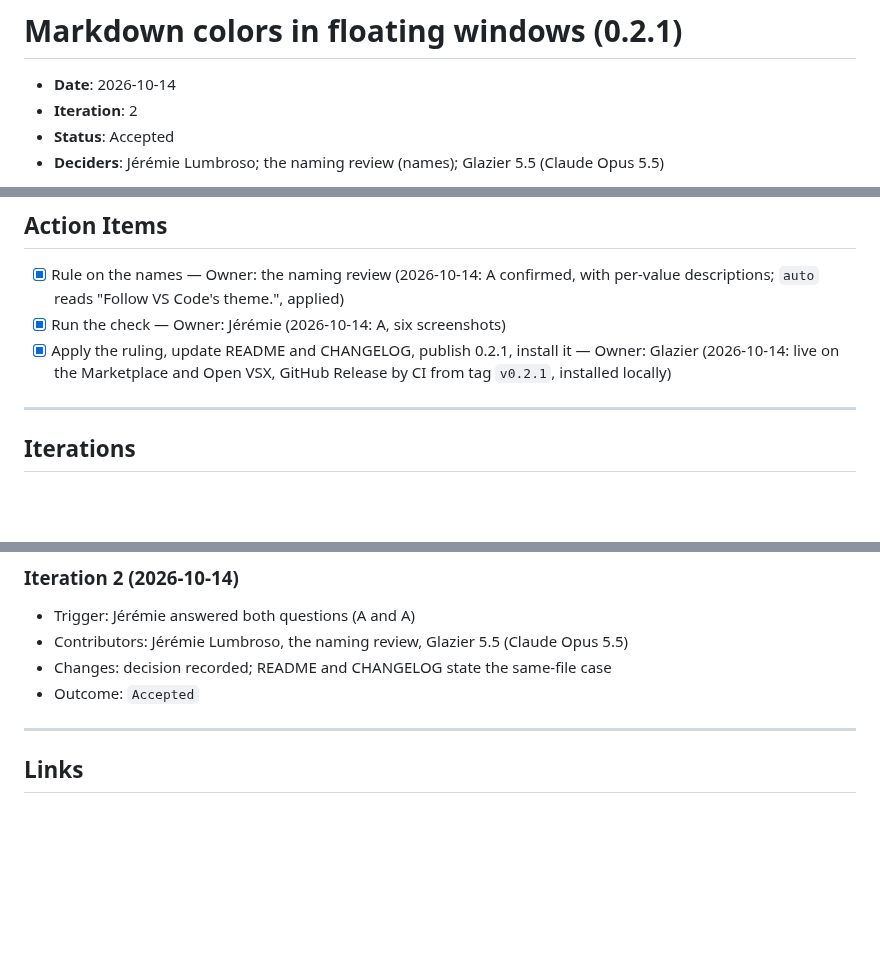
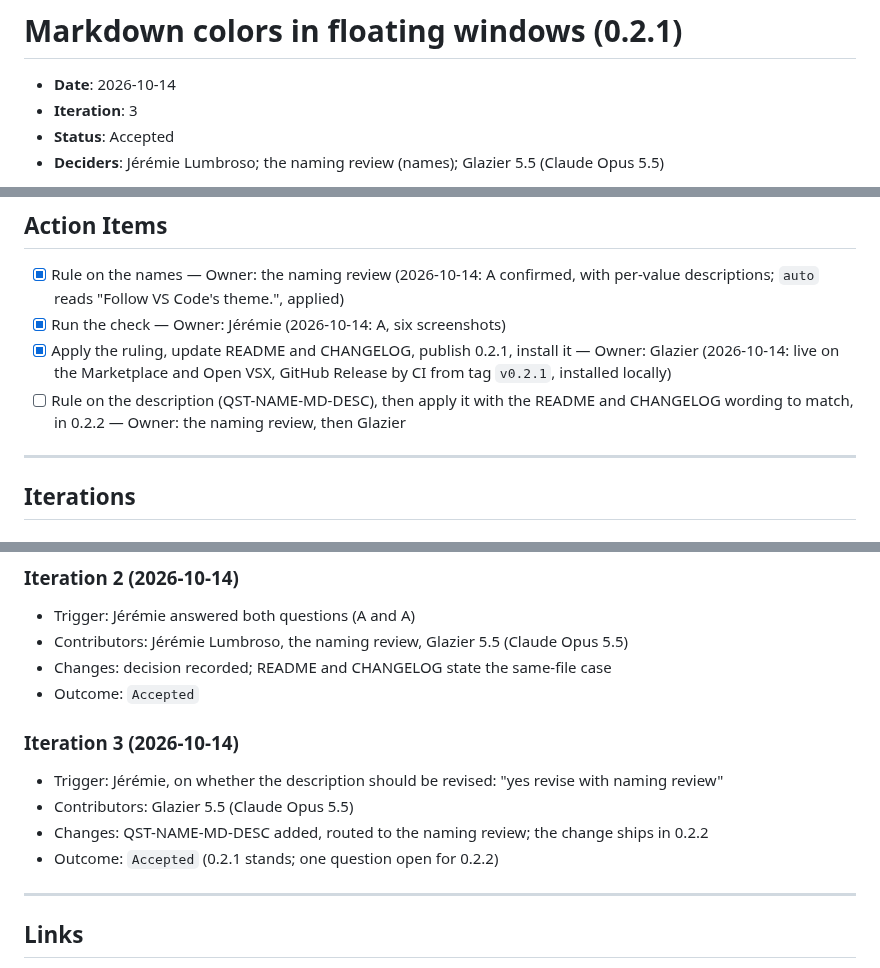
Before and after one commit to jlumbroso/porthole, a Markdown page: docs/adr/0022-markdown-colors-in-floating-windows-0-2-1.md, 3 parts joined by grey strips. GitHub-like rendering; blank space fills up the shorter version.

```diff
--- a/docs/adr/0022-markdown-colors-in-floating-windows-0-2-1.md
+++ b/docs/adr/0022-markdown-colors-in-floating-windows-0-2-1.md
@@ -8,7 +8,7 @@ adr teaching map: the example is not the teaching — these are the up-links fro
 # Markdown colors in floating windows (0.2.1)
 
 - **Date**: 2026-10-14
-- **Iteration**: 2
+- **Iteration**: 3
 - **Status**: Accepted
 - **Deciders**: Jérémie Lumbroso; the naming review (names); Glazier 5.5 (Claude Opus 5.5)
 
@@ -133,6 +178,7 @@ The names stand as the naming review ruled and Jérémie approved (QST-NAME-MD-C
 - [x] Rule on the names — Owner: the naming review (2026-10-14: A confirmed, with per-value descriptions; `auto` reads "Follow VS Code's theme.", applied)
 - [x] Run the check — Owner: Jérémie (2026-10-14: A, six screenshots)
 - [x] Apply the ruling, update README and CHANGELOG, publish 0.2.1, install it — Owner: Glazier (2026-10-14: live on the Marketplace and Open VSX, GitHub Release by CI from tag `v0.2.1`, installed locally)
+- [ ] Rule on the description (QST-NAME-MD-DESC), then apply it with the README and CHANGELOG wording to match, in 0.2.2 — Owner: the naming review, then Glazier
 
 ---
 
@@ -150,6 +196,12 @@ The names stand as the naming review ruled and Jérémie approved (QST-NAME-MD-C
 - Changes: decision recorded; README and CHANGELOG state the same-file case
 - Outcome: `Accepted`
 
+### Iteration 3 (2026-10-14)
+- Trigger: Jérémie, on whether the description should be revised: "yes revise with naming review"
+- Contributors: Glazier 5.5 (Claude Opus 5.5)
+- Changes: QST-NAME-MD-DESC added, routed to the naming review; the change ships in 0.2.2
+- Outcome: `Accepted` (0.2.1 stands; one question open for 0.2.2)
+
 ---
 
 ## Links
```
Also changed, not shown: other parts of docs/adr/0022-markdown-colors-in-floating-windows-0-2-1.md (+45 -0 lines).
